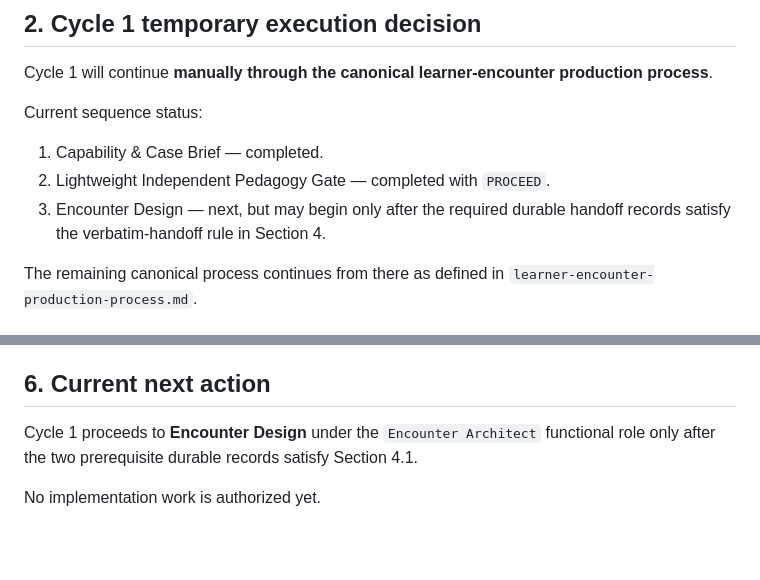
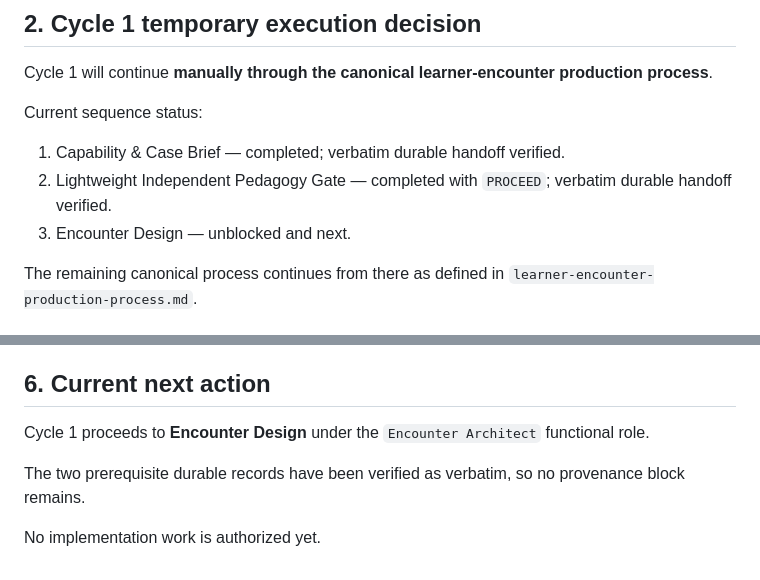
Before and after one commit to maorprl/sql-expert, a Markdown page: learner-encounter-production-execution.md, 2 parts joined by grey strips. Rendered like a GitHub page; blank space fills up the shorter version.

Commit message:
docs: clear Cycle 1 Encounter Design provenance block

```diff
--- a/learner-encounter-production-execution.md
+++ b/learner-encounter-production-execution.md
@@ -26,9 +26,9 @@ Cycle 1 will continue **manually through the canonical learner-encounter product
 
 Current sequence status:
 
-1. Capability & Case Brief — completed.
-2. Lightweight Independent Pedagogy Gate — completed with `PROCEED`.
-3. Encounter Design — next, but may begin only after the required durable handoff records satisfy the verbatim-handoff rule in Section 4.
+1. Capability & Case Brief — completed; verbatim durable handoff verified.
+2. Lightweight Independent Pedagogy Gate — completed with `PROCEED`; verbatim durable handoff verified.
+3. Encounter Design — unblocked and next.
 
 The remaining canonical process continues from there as defined in `learner-encounter-production-process.md`.
 
@@ -94,6 +94,8 @@ Until that review occurs, the current separate-chat approach is temporary execut
 
 ## 6. Current next action
 
-Cycle 1 proceeds to **Encounter Design** under the `Encounter Architect` functional role only after the two prerequisite durable records satisfy Section 4.1.
+Cycle 1 proceeds to **Encounter Design** under the `Encounter Architect` functional role.
+
+The two prerequisite durable records have been verified as verbatim, so no provenance block remains.
 
 No implementation work is authorized yet.
```
